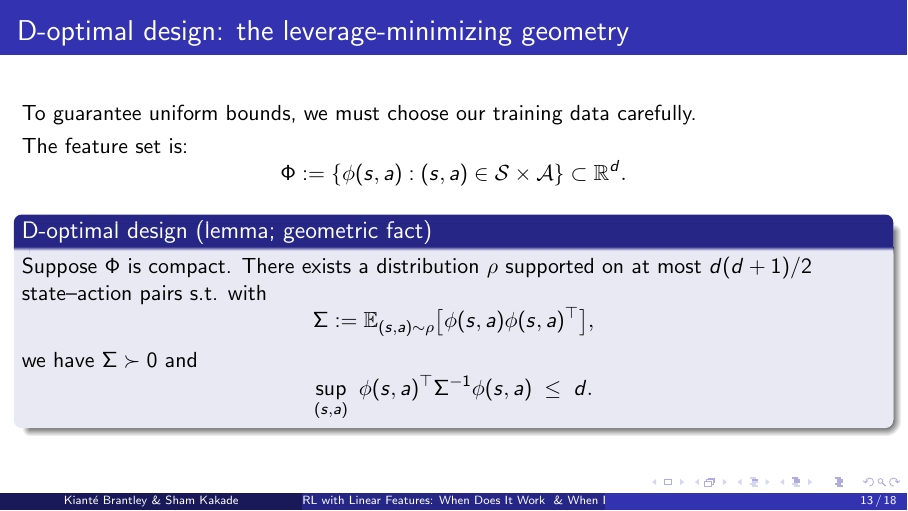
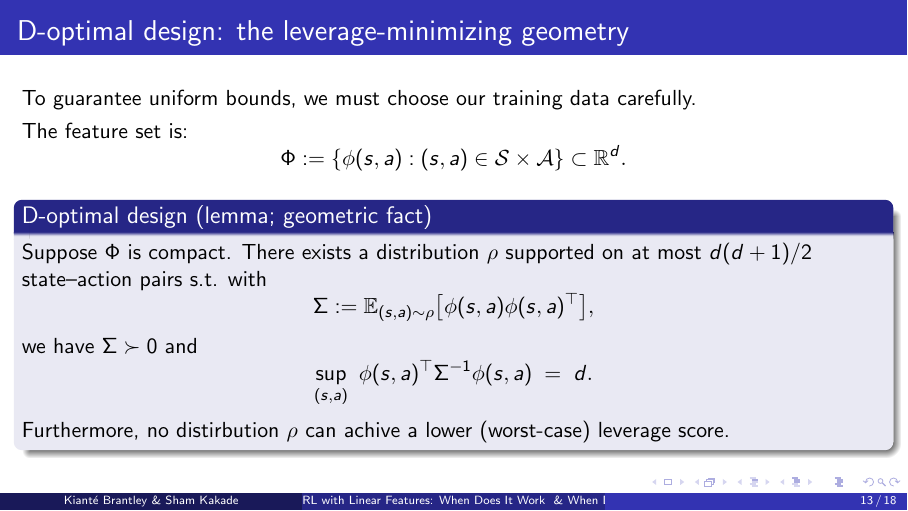
Before and after one commit to Harvard-CS2824-S26/harvard-cS2824-S26.github.io, LaTeX slides (latex_slides/linear_realizability_1.tex): page 28 of 37. Compiled offline with pdfLaTeX.

Commit message:
fixed lin real 1

```diff
--- a/latex_slides/linear_realizability_1.tex
+++ b/latex_slides/linear_realizability_1.tex
@@ -386,8 +386,10 @@ with
 \]
 we have $\Sigma\succ 0$ and
 \[
-\sup_{(s,a)}\ \phi(s,a)^\top \Sigma^{-1}\phi(s,a) \;\le\; d.
+\sup_{(s,a)}\ \phi(s,a)^\top \Sigma^{-1}\phi(s,a) \;=\; d.
 \]
+Furthermore, no distirbution $\rho$ can achive a lower (worst-case)
+leverage score.
 \end{block}
 \end{frame}
 
```
